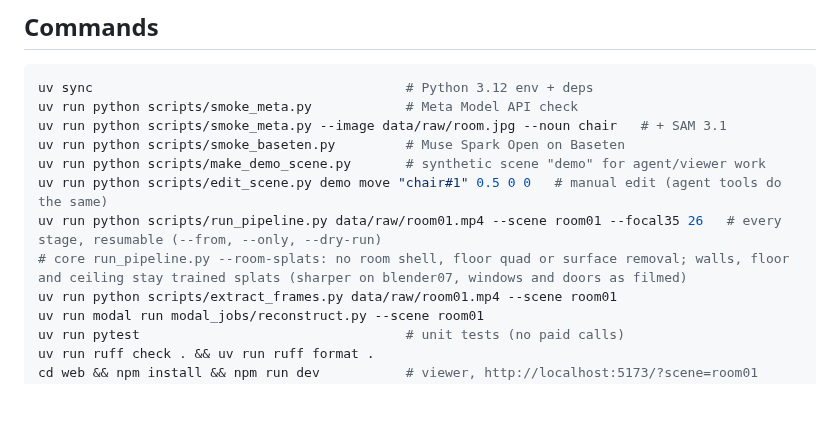
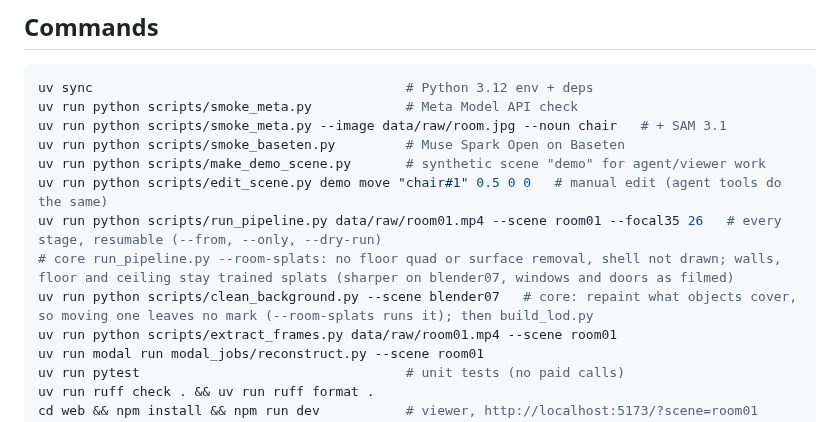
Before and after one commit to OJrogue/movable-reality, a Markdown page: AGENTS.md, the part around the change. Rendered like a GitHub page; blank space fills up the shorter version.

```diff
--- a/AGENTS.md
+++ b/AGENTS.md
@@ -159,7 +159,8 @@ uv run python scripts/smoke_baseten.py         # Muse Spark Open on Baseten
 uv run python scripts/make_demo_scene.py       # synthetic scene "demo" for agent/viewer work
 uv run python scripts/edit_scene.py demo move "chair#1" 0.5 0 0   # manual edit (agent tools do the same)
 uv run python scripts/run_pipeline.py data/raw/room01.mp4 --scene room01 --focal35 26   # every stage, resumable (--from, --only, --dry-run)
-# core run_pipeline.py --room-splats: no room shell, floor quad or surface removal; walls, floor and ceiling stay trained splats (sharper on blender07, windows and doors as filmed)
+# core run_pipeline.py --room-splats: no floor quad or surface removal, shell not drawn; walls, floor and ceiling stay trained splats (sharper on blender07, windows and doors as filmed)
+uv run python scripts/clean_background.py --scene blender07   # core: repaint what objects cover, so moving one leaves no mark (--room-splats runs it); then build_lod.py
 uv run python scripts/extract_frames.py data/raw/room01.mp4 --scene room01
 uv run modal run modal_jobs/reconstruct.py --scene room01
 uv run pytest                                  # unit tests (no paid calls)
```
Also changed, not shown: docs/BUILD_LOG.md (+29 -0 lines).
